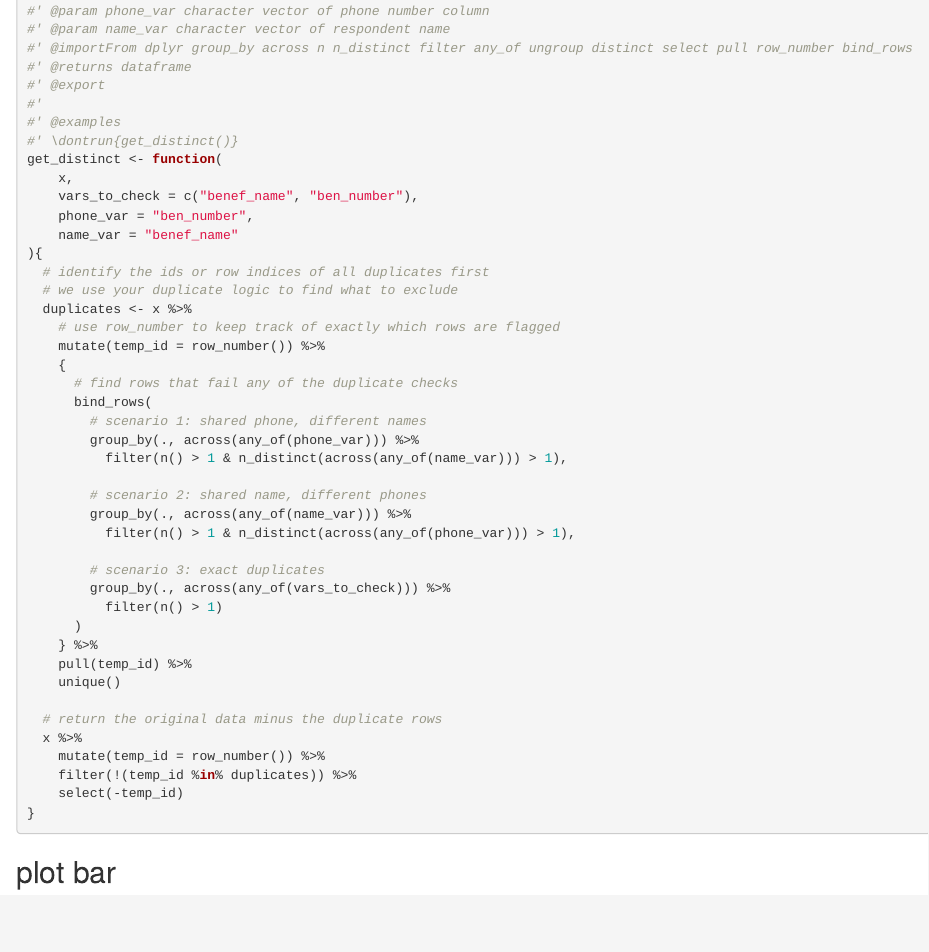
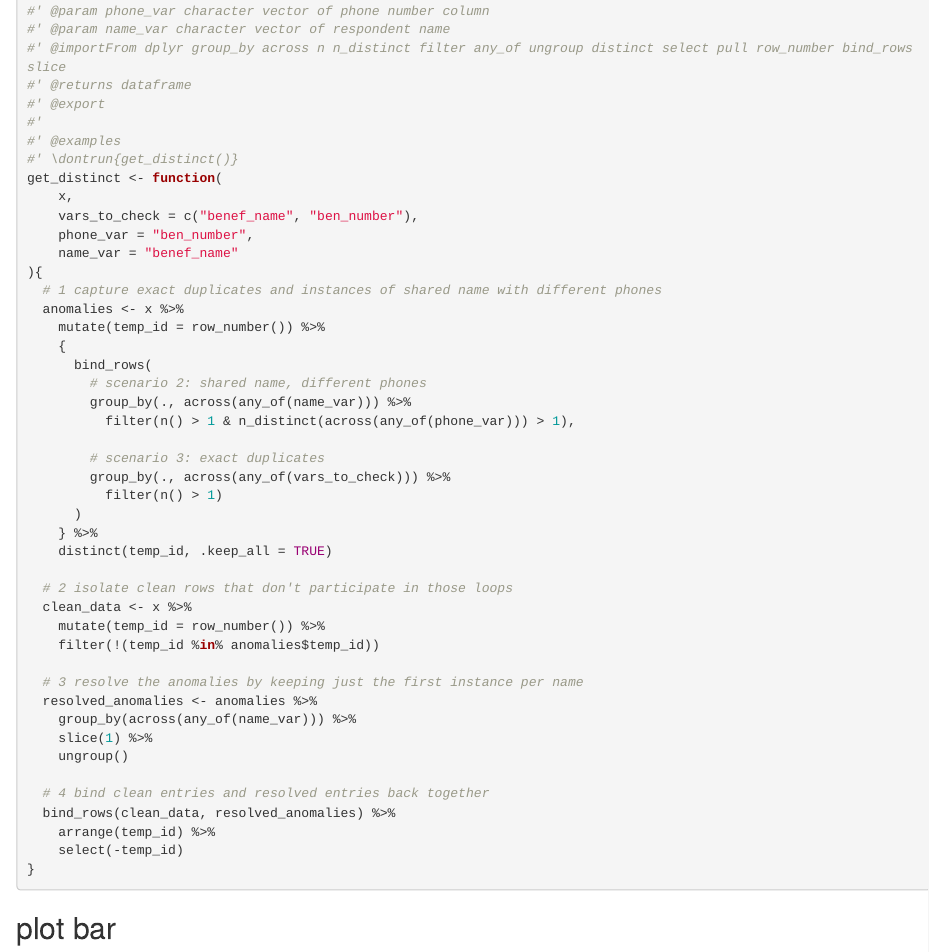
Before and after one commit to Bokola/acheck, an R Markdown document (dev/flat_full.Rmd): the page in a window 1100 px wide, from 15590 px down. Rendered offline with R 4.5, knitr and Pandoc, with nearby package versions; some code elsewhere in the file could not run offline.

Commit message:
get distinct

````diff
--- a/dev/flat_full.Rmd
+++ b/dev/flat_full.Rmd
@@ -888,7 +888,7 @@ get_duplicates <- function(
 #' @param vars_to_check character vector of columns to check
 #' @param phone_var character vector of phone number column
 #' @param name_var character vector of respondent name
-#' @importFrom dplyr group_by across n n_distinct filter any_of ungroup distinct select pull row_number bind_rows
+#' @importFrom dplyr group_by across n n_distinct filter any_of ungroup distinct select pull row_number bind_rows slice
 #' @returns dataframe
 #' @export
 #'
@@ -900,18 +900,11 @@ get_distinct <- function(
     phone_var = "ben_number",
     name_var = "benef_name"
 ){
-  # identify the ids or row indices of all duplicates first
-  # we use your duplicate logic to find what to exclude
-  duplicates <- x %>%
-    # use row_number to keep track of exactly which rows are flagged
+  # 1 capture exact duplicates and instances of shared name with different phones
+  anomalies <- x %>%
     mutate(temp_id = row_number()) %>%
     {
-      # find rows that fail any of the duplicate checks
       bind_rows(
-        # scenario 1: shared phone, different names
-        group_by(., across(any_of(phone_var))) %>%
-          filter(n() > 1 & n_distinct(across(any_of(name_var))) > 1),
-
         # scenario 2: shared name, different phones
         group_by(., across(any_of(name_var))) %>%
           filter(n() > 1 & n_distinct(across(any_of(phone_var))) > 1),
@@ -921,13 +914,22 @@ get_distinct <- function(
           filter(n() > 1)
       )
     } %>%
-    pull(temp_id) %>%
-    unique()
-
-  # return the original data minus the duplicate rows
-  x %>%
+    distinct(temp_id, .keep_all = TRUE)
+
+  # 2 isolate clean rows that don't participate in those loops
+  clean_data <- x %>%
     mutate(temp_id = row_number()) %>%
-    filter(!(temp_id %in% duplicates)) %>%
+    filter(!(temp_id %in% anomalies$temp_id))
+
+  # 3 resolve the anomalies by keeping just the first instance per name
+  resolved_anomalies <- anomalies %>%
+    group_by(across(any_of(name_var))) %>%
+    slice(1) %>%
+    ungroup()
+
+  # 4 bind clean entries and resolved entries back together
+  bind_rows(clean_data, resolved_anomalies) %>%
+    arrange(temp_id) %>%
     select(-temp_id)
 }
 ```
````
Also changed, not shown: R/get_distinct.R (+17 -15 lines), 1 other file.
